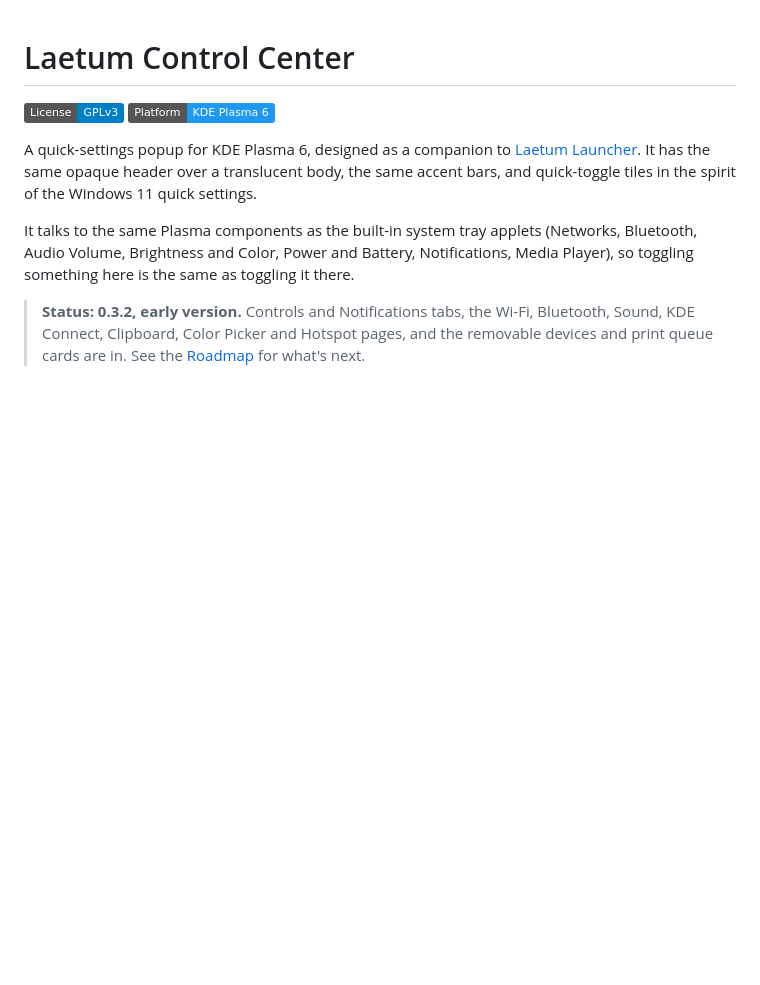
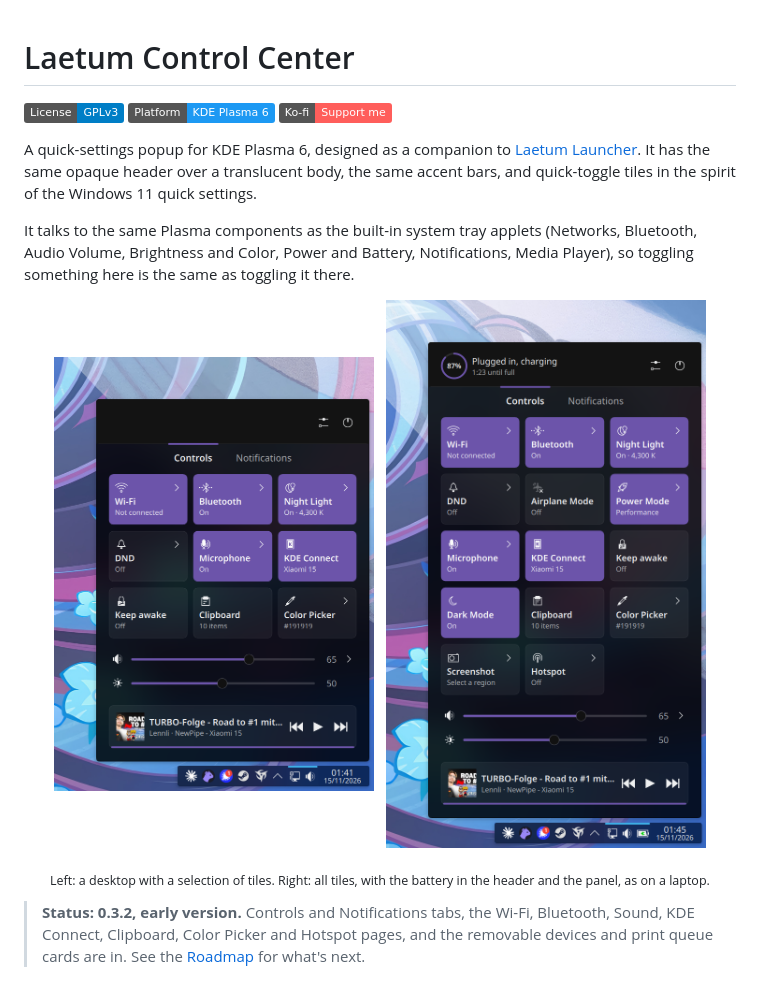
Before and after one commit to PcmciaKai/Laetum-Control-Center, a Markdown page: README.md, the part around one of its changes. Drawn GitHub-style; pictures changed too: docs/screenshot-all-tiles.png (added), docs/screenshot.png (added); badges without logos; blank space fills up the shorter version.

Commit message:
Add Ko-fi badge and screenshots to the README
Co-Authored-By: Claude Opus 5.5 <noreply@anthropic.com>

```diff
--- a/README.md
+++ b/README.md
@@ -2,10 +2,18 @@
 
 [![License: GPL v3](https://img.shields.io/badge/License-GPLv3-blue.svg)](LICENSE)
 [![Platform](https://img.shields.io/badge/Platform-KDE%20Plasma%206-1D99F3?logo=kde&logoColor=white)](https://kde.org/plasma-desktop/)
+[![Ko-fi](https://img.shields.io/badge/Ko--fi-Support%20me-FF5E5B?logo=ko-fi&logoColor=white)](https://ko-fi.com/pcmciakai)
 
 A quick-settings popup for KDE Plasma 6, designed as a companion to [Laetum Launcher](https://github.com/PcmciaKai/Laetum-Launcher). It has the same opaque header over a translucent body, the same accent bars, and quick-toggle tiles in the spirit of the Windows 11 quick settings.
 
 It talks to the same Plasma components as the built-in system tray applets (Networks, Bluetooth, Audio Volume, Brightness and Color, Power and Battery, Notifications, Media Player), so toggling something here is the same as toggling it there.
+
+<p align="center">
+  <img src="docs/screenshot.png" alt="Laetum Control Center open on a Plasma 6 panel, on a desktop computer" width="45%">
+  &nbsp;
+  <img src="docs/screenshot-all-tiles.png" alt="Laetum Control Center with all tiles and the battery header of a laptop" width="45%">
+</p>
+<p align="center"><sub>Left: a desktop with a selection of tiles. Right: all tiles, with the battery in the header and the panel, as on a laptop.</sub></p>
 
 > **Status: 0.3.2, early version.** Controls and Notifications tabs, the Wi-Fi, Bluetooth, Sound, KDE Connect, Clipboard, Color Picker and Hotspot pages, and the removable devices and print queue cards are in. See the [Roadmap](#roadmap) for what's next.
 
```
Also changed, not shown: other parts of README.md (+2 -0 lines), docs/settings.png (added).
